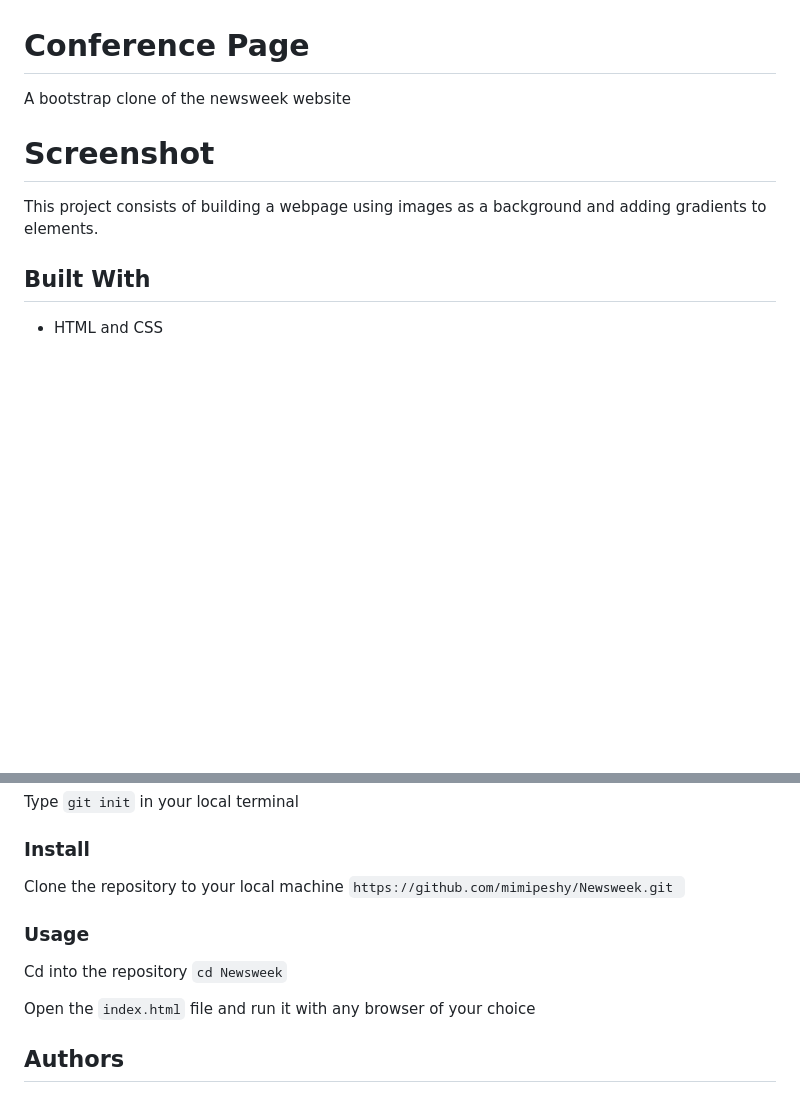
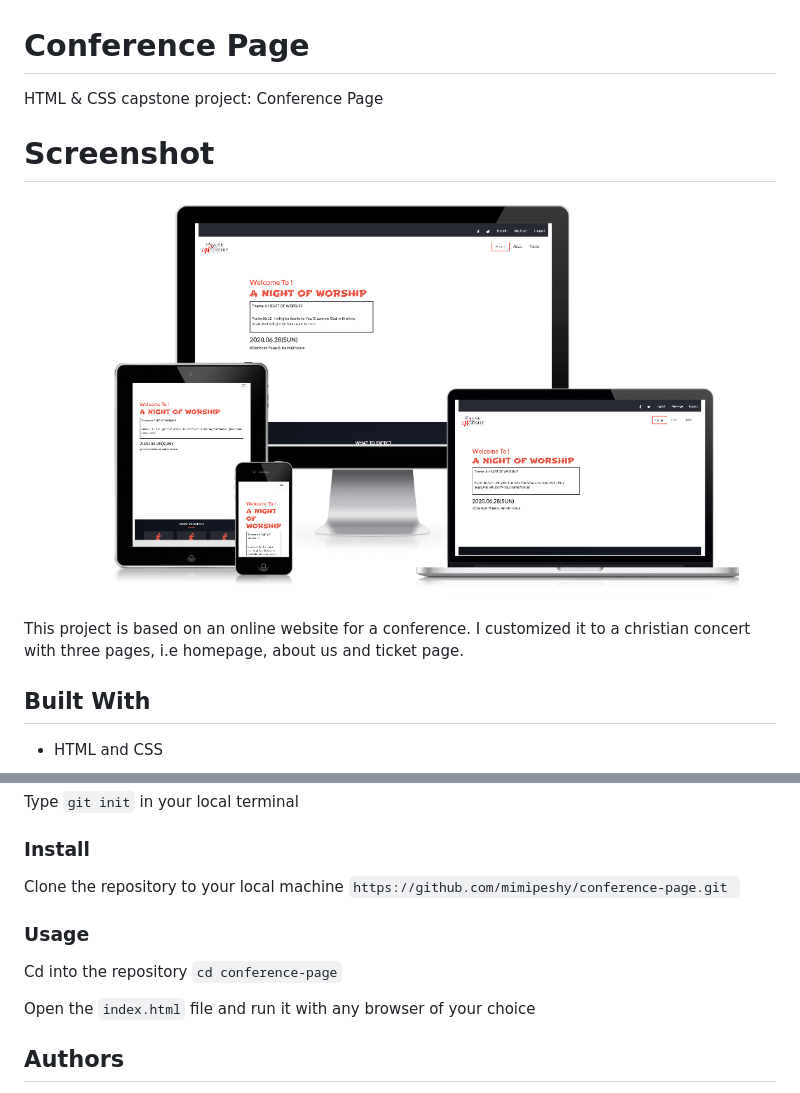
Before and after one commit to mimipeshy/conference-page, a Markdown page: README.md, 2 parts joined by grey strips. GitHub-like rendering; pictures changed too: screenshot.PNG (added); blank space fills up the shorter version.

Commit message:
updated README page

```diff
--- a/README.md
+++ b/README.md
@@ -1,9 +1,11 @@
 # Conference Page
-A bootstrap clone of the newsweek website
+HTML & CSS capstone project: Conference Page
 
 # Screenshot
 
-This project consists of building a webpage using images as a background and adding gradients to elements.
+![screenshot](./screenshot.PNG)
+
+This project is based on an online website for a conference. I customized it to a christian concert with three pages, i.e homepage, about us and ticket page.
 
 ## Built With
 
@@ -30,11 +32,11 @@ Type `git init` in your local terminal
 
 ### Install
 
-Clone the repository to your local machine `https://github.com/mimipeshy/Newsweek.git `
+Clone the repository to your local machine `https://github.com/mimipeshy/conference-page.git `
 
 ### Usage
 
-Cd into the repository `cd Newsweek`
+Cd into the repository `cd conference-page`
 
 Open the `index.html` file and run it with any browser of your choice
 
```
